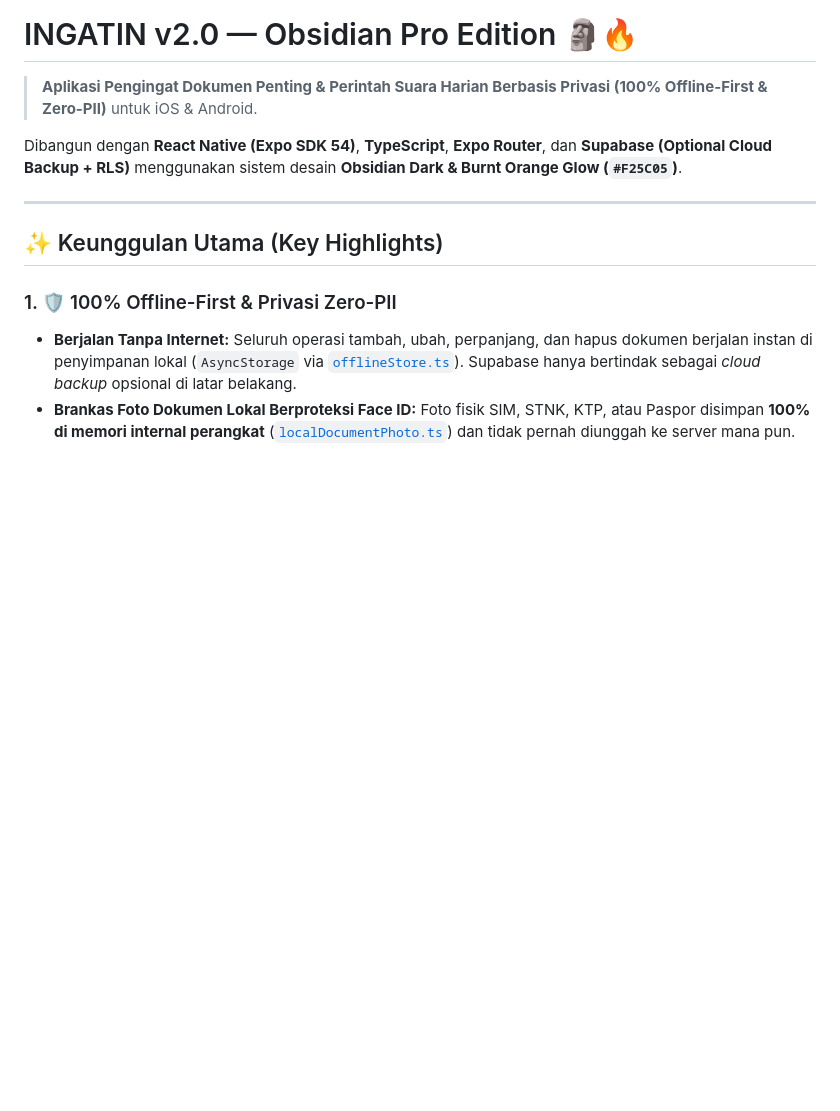
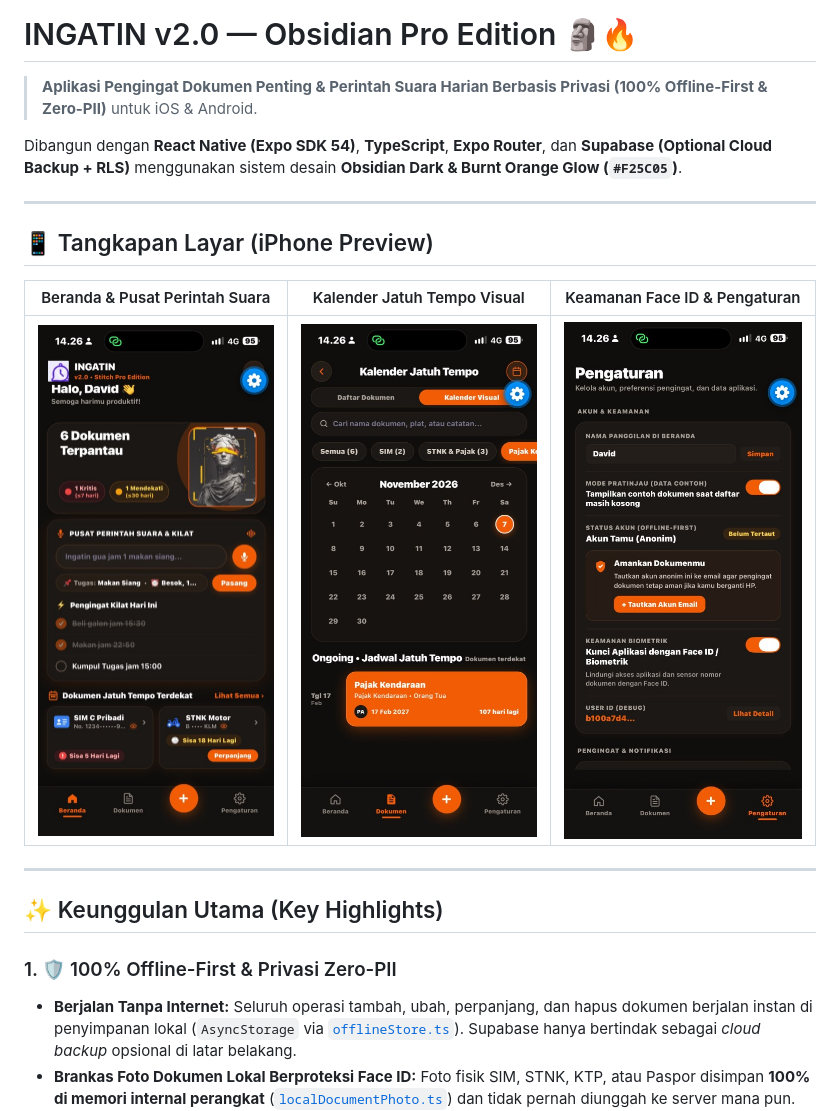
Before and after one commit to dpanggabean220/ingatin-app, a Markdown page: README.md, the part around the change. Drawn GitHub-style; pictures changed too: assets/screenshots/beranda-obsidian.jpg (added), assets/screenshots/kalender-visual.jpg (added), assets/screenshots/pengaturan-biometrik.jpg (added); blank space fills up the shorter version.

Commit message:
docs: tambahkan screenshot asli iphone ke README dan sesuaikan ikon logo header obsidian

```diff
--- a/README.md
+++ b/README.md
@@ -3,6 +3,14 @@
 > **Aplikasi Pengingat Dokumen Penting & Perintah Suara Harian Berbasis Privasi (100% Offline-First & Zero-PII)** untuk iOS & Android.
 
 Dibangun dengan **React Native (Expo SDK 54)**, **TypeScript**, **Expo Router**, dan **Supabase (Optional Cloud Backup + RLS)** menggunakan sistem desain **Obsidian Dark & Burnt Orange Glow (`#F25C05`)**.
+
+---
+
+## 📱 Tangkapan Layar (iPhone Preview)
+
+| Beranda & Pusat Perintah Suara | Kalender Jatuh Tempo Visual | Keamanan Face ID & Pengaturan |
+| :---: | :---: | :---: |
+| <img src="assets/screenshots/beranda-obsidian.jpg" width="260" alt="Beranda Obsidian Dark" /> | <img src="assets/screenshots/kalender-visual.jpg" width="260" alt="Kalender Jatuh Tempo Visual" /> | <img src="assets/screenshots/pengaturan-biometrik.jpg" width="260" alt="Pengaturan & Keamanan Biometrik" /> |
 
 ---
 
```
Also changed, not shown: 1 other file.
